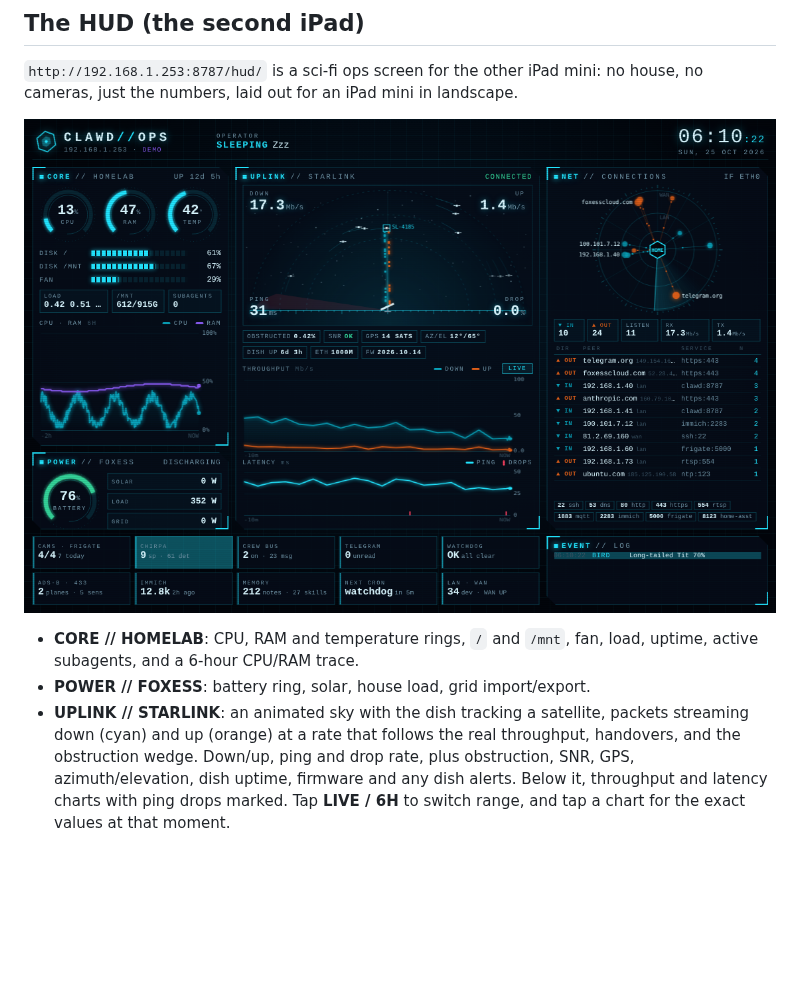
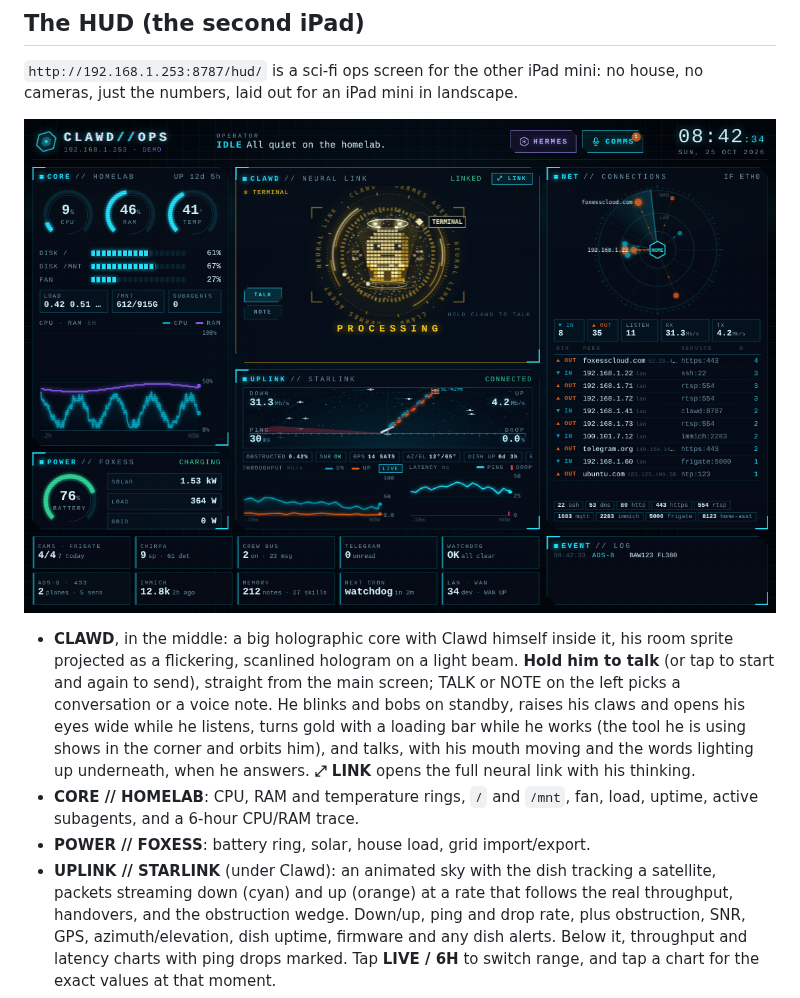
Before and after one commit to defthrets/clawdsroom, a Markdown page: README.md, the part around the change. Drawn GitHub-style; pictures changed too: docs/hud.png; blank space fills up the shorter version.

Commit message:
Put a big holographic Clawd in the middle of the HUD to talk to
The centre of the main HUD is now Clawd. His room sprite is projected voxel
by voxel as a flickering, scanlined hologram on a light beam, inside the
particle core with its rings. Hold him to talk, or tap to start and stop,
straight from the main screen, with TALK/NOTE beside him. His face follows the
link: blinking and bobbing on standby, eyes wide and claws up while
listening, darting eyes and a loading bar in gold while he works, his mouth
moving as he answers. Tools orbit him, and his words light up underneath.
The tool in use shows in the corner. LINK opens the full neural link, which
gets the hologram too.

One loop and one hold-to-talk handler drive both cores. Replies stay on the
main HUD instead of taking over the screen. Starlink moves under him in a
compact panel with both charts side by side.

Co-Authored-By: Claude Opus 5.5 <noreply@anthropic.com>
Claude-Session: https://claude.ai/code/session_01MnVnKjmLGHwpPESjJyznZy

```diff
--- a/README.md
+++ b/README.md
@@ -83,10 +83,16 @@ cameras, just the numbers, laid out for an iPad mini in landscape.
 
 ![Clawd HUD](docs/hud.png)
 
+* **CLAWD**, in the middle: a big holographic core with Clawd himself inside it, his room sprite projected as a
+  flickering, scanlined hologram on a light beam. **Hold him to talk** (or tap to start and again to send), straight
+  from the main screen; TALK or NOTE on the left picks a conversation or a voice note. He blinks and bobs on standby,
+  raises his claws and opens his eyes wide while he listens, turns gold with a loading bar while he works (the tool he
+  is using shows in the corner and orbits him), and talks, with his mouth moving and the words lighting up underneath,
+  when he answers. **⤢ LINK** opens the full neural link with his thinking.
 * **CORE // HOMELAB**: CPU, RAM and temperature rings, `/` and `/mnt`, fan, load, uptime, active
   subagents, and a 6-hour CPU/RAM trace.
 * **POWER // FOXESS**: battery ring, solar, house load, grid import/export.
-* **UPLINK // STARLINK**: an animated sky with the dish tracking a satellite, packets streaming down
+* **UPLINK // STARLINK** (under Clawd): an animated sky with the dish tracking a satellite, packets streaming down
   (cyan) and up (orange) at a rate that follows the real throughput, handovers, and the
   obstruction wedge. Down/up, ping and drop rate, plus obstruction, SNR, GPS, azimuth/elevation,
   dish uptime, firmware and any dish alerts. Below it, throughput and latency charts with ping
```
Also changed, not shown: 4 other files.
